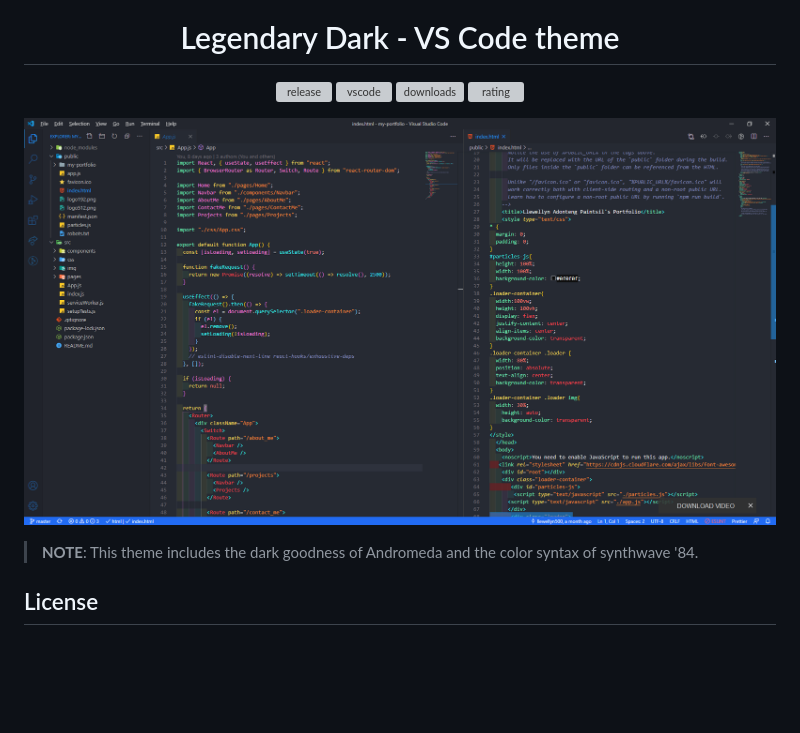
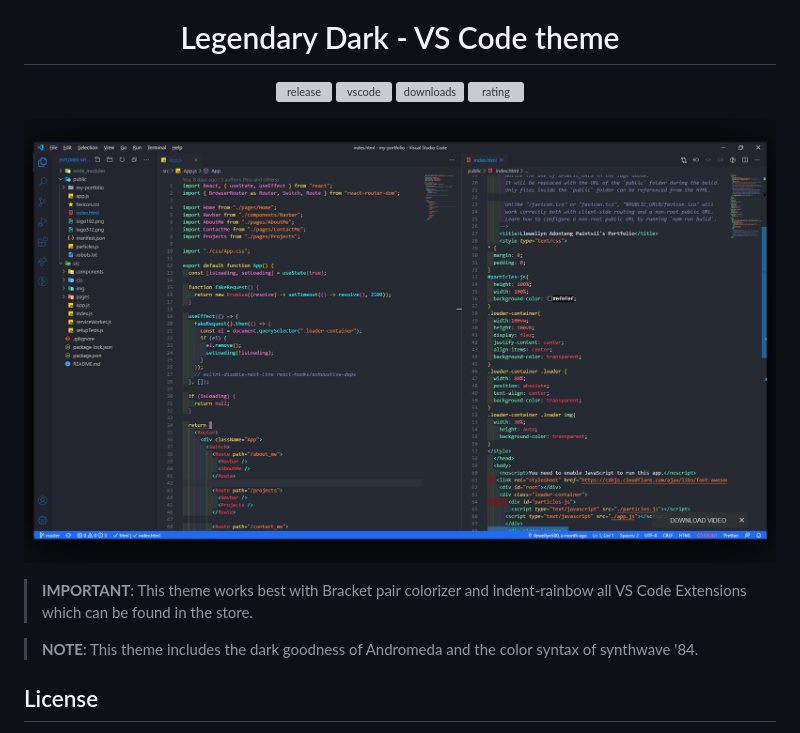
Before and after one commit to Llewellyn500/Legendary-Dark, a Markdown page: README.md, the part around one of its changes. Drawn GitHub-style; pictures changed too: images/shot.png; blank space fills up the shorter version; grey boxes are pictures that could not be loaded.

```diff
--- a/README.md
+++ b/README.md
@@ -13,6 +13,8 @@
 </div>
 
 ![Legendary_Dark-screenshot](images/shot.png)
+
+> **IMPORTANT**: This theme works best with Bracket pair colorizer and indent-rainbow all VS Code Extensions which can be found in the store.
 
 > **NOTE**: This theme includes the dark goodness of Andromeda and the color syntax of synthwave '84.
 
```
Also changed, not shown: other parts of README.md (+1 -1 lines).
